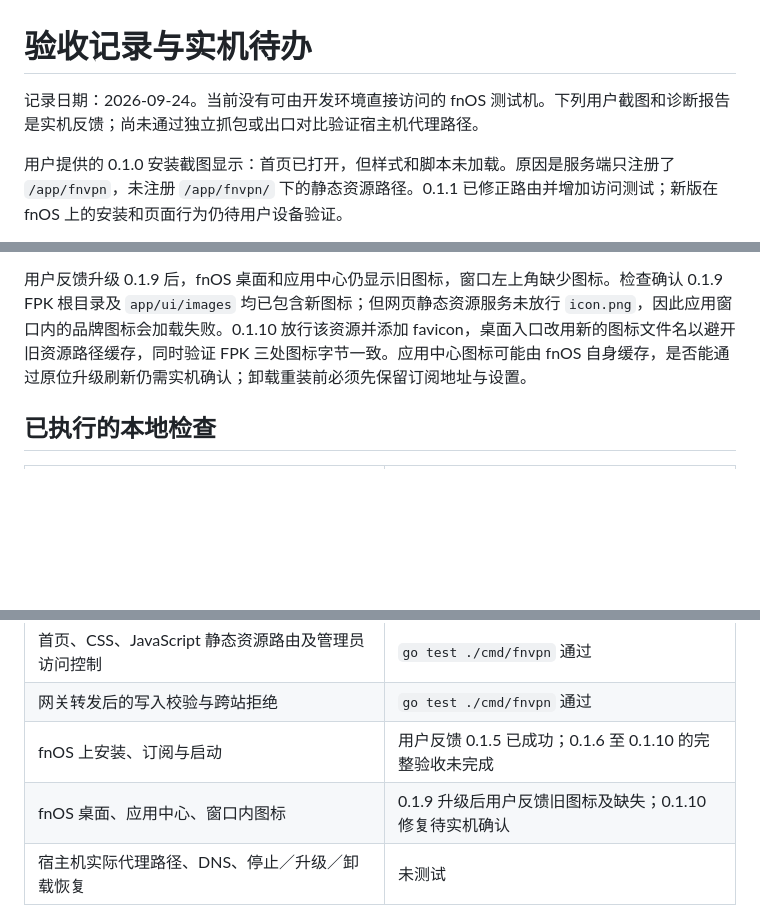
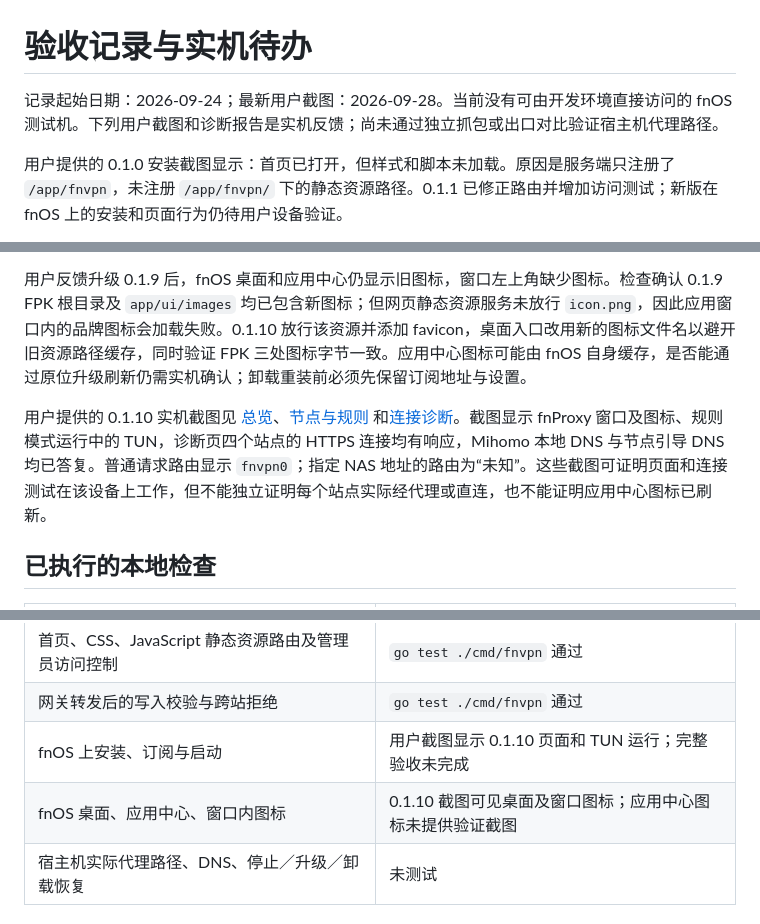
Before and after one commit to WhitlockXD/fnProxy, a Markdown page: docs/TESTING.md, 3 parts joined by grey strips. Drawn GitHub-style; blank space fills up the shorter version.

```diff
--- a/docs/TESTING.md
+++ b/docs/TESTING.md
@@ -1,6 +1,6 @@
 # 验收记录与实机待办
 
-记录日期：2026-09-24。当前没有可由开发环境直接访问的 fnOS 测试机。下列用户截图和诊断报告是实机反馈；尚未通过独立抓包或出口对比验证宿主机代理路径。
+记录起始日期：2026-09-24；最新用户截图：2026-09-28。当前没有可由开发环境直接访问的 fnOS 测试机。下列用户截图和诊断报告是实机反馈；尚未通过独立抓包或出口对比验证宿主机代理路径。
 
 用户提供的 0.1.0 安装截图显示：首页已打开，但样式和脚本未加载。原因是服务端只注册了 `/app/fnvpn`，未注册 `/app/fnvpn/` 下的静态资源路径。0.1.1 已修正路由并增加访问测试；新版在 fnOS 上的安装和页面行为仍待用户设备验证。
 
@@ -22,6 +22,8 @@
 
 用户反馈升级 0.1.9 后，fnOS 桌面和应用中心仍显示旧图标，窗口左上角缺少图标。检查确认 0.1.9 FPK 根目录及 `app/ui/images` 均已包含新图标；但网页静态资源服务未放行 `icon.png`，因此应用窗口内的品牌图标会加载失败。0.1.10 放行该资源并添加 favicon，桌面入口改用新的图标文件名以避开旧资源路径缓存，同时验证 FPK 三处图标字节一致。应用中心图标可能由 fnOS 自身缓存，是否能通过原位升级刷新仍需实机确认；卸载重装前必须先保留订阅地址与设置。
 
+用户提供的 0.1.10 实机截图见 [总览](screenshots/fnos-overview.png)、[节点与规则](screenshots/fnos-rule-mode.png) 和[连接诊断](screenshots/fnos-connectivity.png)。截图显示 fnProxy 窗口及图标、规则模式运行中的 TUN，诊断页四个站点的 HTTPS 连接均有响应，Mihomo 本地 DNS 与节点引导 DNS 均已答复。普通请求路由显示 `fnvpn0`；指定 NAS 地址的路由为“未知”。这些截图可证明页面和连接测试在该设备上工作，但不能独立证明每个站点实际经代理或直连，也不能证明应用中心图标已刷新。
+
 ## 已执行的本地检查
 
 | 项目 | 结果 |
@@ -36,8 +38,8 @@
 | FPK 结构、架构、第三方许可、生命周期脚本与 Linux 二进制可执行位 | `scripts/verify_fpk.py` 检查 |
 | 首页、CSS、JavaScript 静态资源路由及管理员访问控制 | `go test ./cmd/fnvpn` 通过 |
 | 网关转发后的写入校验与跨站拒绝 | `go test ./cmd/fnvpn` 通过 |
-| fnOS 上安装、订阅与启动 | 用户反馈 0.1.5 已成功；0.1.6 至 0.1.10 的完整验收未完成 |
-| fnOS 桌面、应用中心、窗口内图标 | 0.1.9 升级后用户反馈旧图标及缺失；0.1.10 修复待实机确认 |
+| fnOS 上安装、订阅与启动 | 用户截图显示 0.1.10 页面和 TUN 运行；完整验收未完成 |
+| fnOS 桌面、应用中心、窗口内图标 | 0.1.10 截图可见桌面及窗口图标；应用中心图标未提供验证截图 |
 | 宿主机实际代理路径、DNS、停止／升级／卸载恢复 | 未测试 |
 
 ## 真机验收时必须记录
```
Also changed, not shown: README.md (+22 -2 lines), docs/screenshots/fnos-connectivity.png (added), docs/screenshots/fnos-overview.png (added), docs/screenshots/fnos-rule-mode.png (added).
